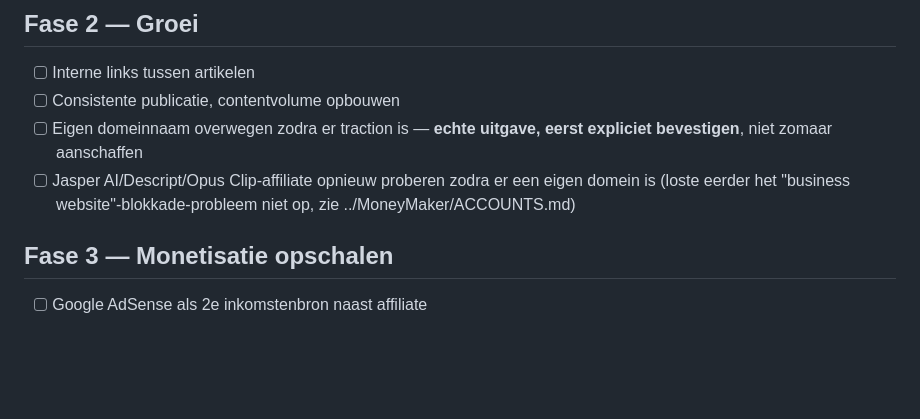
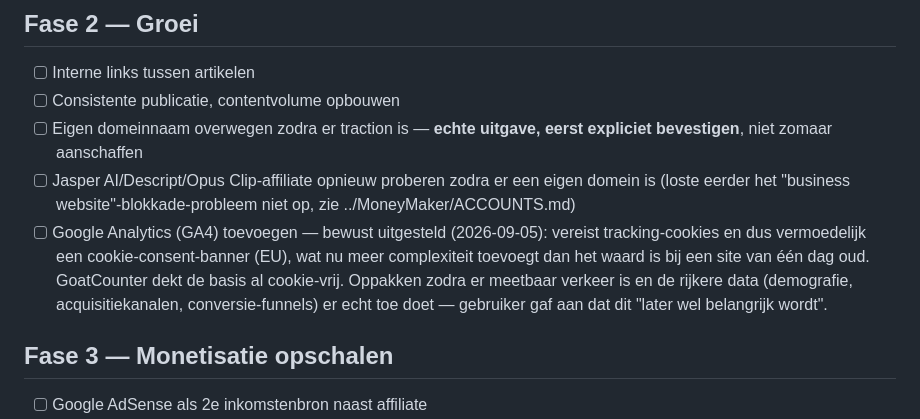
Before and after one commit to Johan1974/solo-stack-blog, a Markdown page: ROADMAP.md, the part around the change. Rendered like a GitHub page; blank space fills up the shorter version.

Commit message:
Google Analytics (GA4) als bewust uitgestelde roadmap-item vastgelegd

```diff
--- a/ROADMAP.md
+++ b/ROADMAP.md
@@ -32,6 +32,7 @@ Site staat live. Structuur:
 - [ ] Consistente publicatie, contentvolume opbouwen
 - [ ] Eigen domeinnaam overwegen zodra er traction is — **echte uitgave, eerst expliciet bevestigen**, niet zomaar aanschaffen
 - [ ] Jasper AI/Descript/Opus Clip-affiliate opnieuw proberen zodra er een eigen domein is (loste eerder het "business website"-blokkade-probleem niet op, zie ../MoneyMaker/ACCOUNTS.md)
+- [ ] Google Analytics (GA4) toevoegen — bewust uitgesteld (2026-09-05): vereist tracking-cookies en dus vermoedelijk een cookie-consent-banner (EU), wat nu meer complexiteit toevoegt dan het waard is bij een site van één dag oud. GoatCounter dekt de basis al cookie-vrij. Oppakken zodra er meetbaar verkeer is en de rijkere data (demografie, acquisitiekanalen, conversie-funnels) er echt toe doet — gebruiker gaf aan dat dit "later wel belangrijk wordt".
 
 ## Fase 3 — Monetisatie opschalen
 - [ ] Google AdSense als 2e inkomstenbron naast affiliate
```
